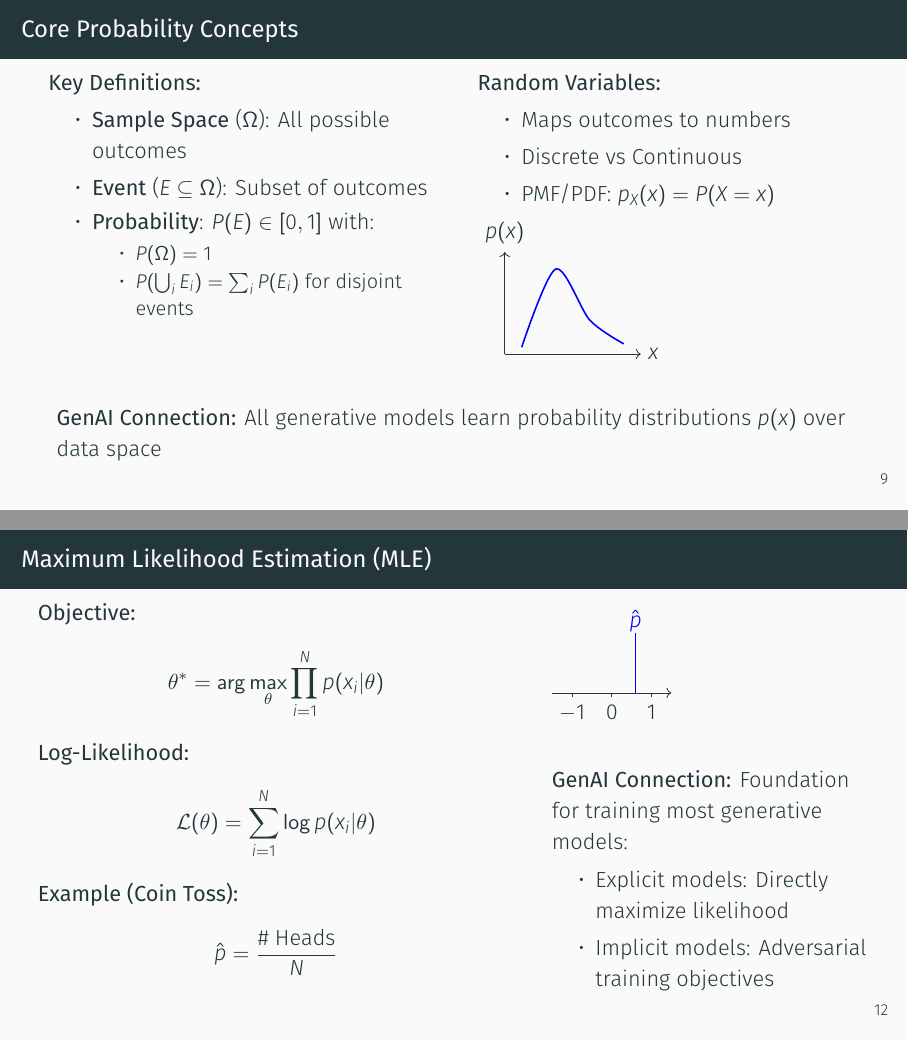
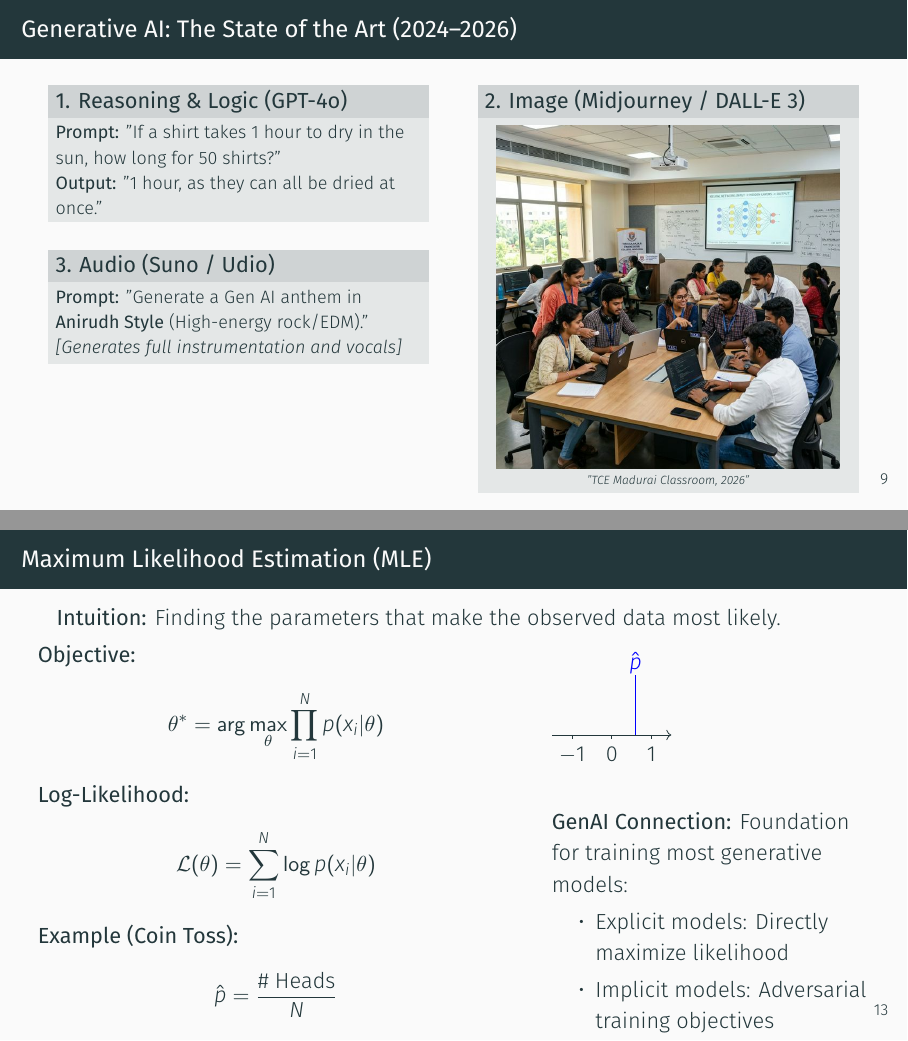
Before and after one commit to mariganeshkumar/tce_gen_ai_slide_deck_1, LaTeX slides (main.tex): pages 23 and 26 of 89 before the commit and pages 23 and 27 of 90 after it, joined at a grey line. Compiled offline with XeLaTeX.

Commit message:
feat: add SOTA teaser slide and intuition-first summaries for Bayes/MLE

```diff
--- a/main.tex
+++ b/main.tex
@@ -235,6 +235,38 @@ Today's GEN AI models can learn and generate any data (to a decent accuracy)
 \end{frame}
 
 
+\begin{frame}{Generative AI: The State of the Art (2024–2026)}
+\begin{columns}[T]
+\begin{column}{0.48\textwidth}
+    \begin{block}{1. Reasoning \& Logic (GPT-4o)}
+        \footnotesize
+        \textbf{Prompt:} "If a shirt takes 1 hour to dry in the sun, how long for 50 shirts?" \\
+        \textbf{Output:} "1 hour, as they can all be dried at once."
+    \end{block}
+    \vspace{0.2cm}
+    \begin{block}{3. Audio (Suno / Udio)}
+        \footnotesize
+        \textbf{Prompt:} "Generate a Gen AI anthem in \textbf{Anirudh Style} (High-energy rock/EDM)." \\
+        \textit{[Generates full instrumentation and vocals]}
+    \end{block}
+\end{column}
+\begin{column}{0.48\textwidth}
+    \begin{block}{2. Image (Midjourney / DALL-E 3)}
+        \centering
+        \includegraphics[width=0.9\linewidth]{images/tce_classroom_2026.png} \\
+        \tiny \textit{"TCE Madurai Classroom, 2026"}
+    \end{block}
+    \vspace{0.1cm}
+    \begin{block}{4. Video (Sora / Kling / Luma / Kling)}
+        \footnotesize
+        \textbf{Prompt:} "Cinematic slow-motion video explaining the coin toss in the context of Gen AI." \\
+        \textit{[Physics-aware video generation]}
+    \end{block}
+\end{column}
+\end{columns}
+\end{frame}
+
+
 %%% Slide 1: Probability Basics %%%
 \begin{frame}{Core Probability Concepts}
 \begin{columns}[T]
@@ -345,6 +378,7 @@ p & k=1 \\
 
 %%% Slide 4: Maximum Likelihood Estimation %%%
 \begin{frame}{Maximum Likelihood Estimation (MLE)}
+\textbf{Intuition:} Finding the parameters that make the observed data most likely.
 \begin{columns}[T]
 \begin{column}{0.6\textwidth}
 \textbf{Objective:}
```
Also changed, not shown: Improvements.md (+2 -2 lines), images/tce_classroom_2026.png (added), main.tex (1 more changed lines).
